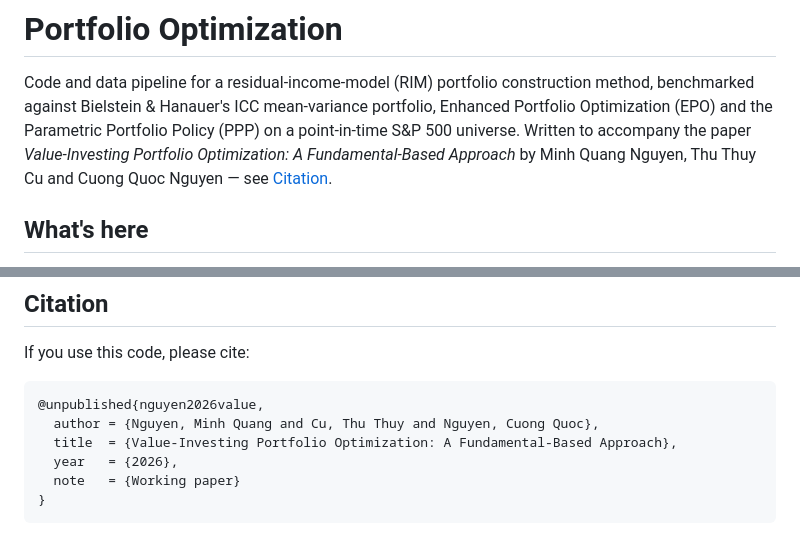
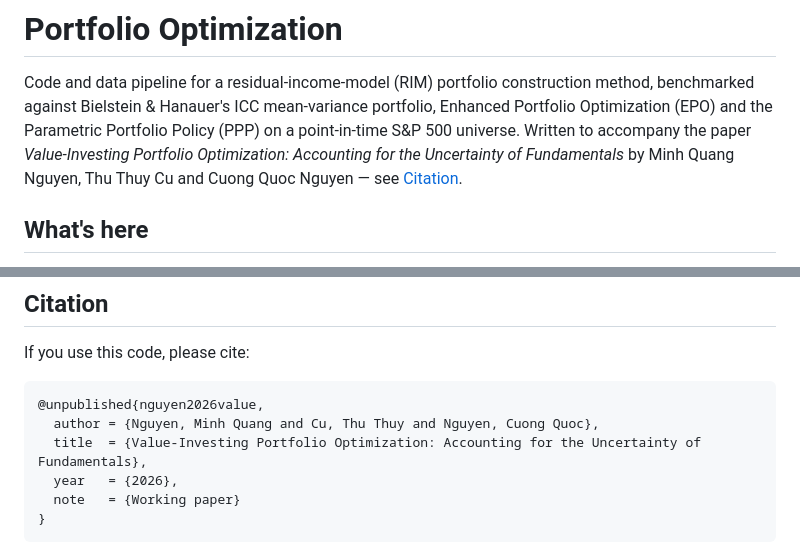
Before and after one commit to Minhwang0106/Portfolio_Optimization, a Markdown page: README.md, 2 parts joined by grey strips. Rendered like a GitHub page.

Commit message:
README: use the paper's final title
Co-Authored-By: Claude Opus 5 <noreply@anthropic.com>

````diff
--- a/README.md
+++ b/README.md
@@ -3,9 +3,9 @@
 Code and data pipeline for a residual-income-model (RIM) portfolio construction method,
 benchmarked against Bielstein & Hanauer's ICC mean-variance portfolio, Enhanced Portfolio
 Optimization (EPO) and the Parametric Portfolio Policy (PPP) on a point-in-time S&P 500
-universe. Written to accompany the paper *Value-Investing Portfolio Optimization: A
-Fundamental-Based Approach* by Minh Quang Nguyen, Thu Thuy Cu and Cuong Quoc Nguyen — see
-[Citation](#citation).
+universe. Written to accompany the paper *Value-Investing Portfolio Optimization: Accounting
+for the Uncertainty of Fundamentals* by Minh Quang Nguyen, Thu Thuy Cu and Cuong Quoc Nguyen
+— see [Citation](#citation).
 
 ## What's here
 
@@ -185,7 +185,7 @@ If you use this code, please cite:
 ```bibtex
 @unpublished{nguyen2026value,
   author = {Nguyen, Minh Quang and Cu, Thu Thuy and Nguyen, Cuong Quoc},
-  title  = {Value-Investing Portfolio Optimization: A Fundamental-Based Approach},
+  title  = {Value-Investing Portfolio Optimization: Accounting for the Uncertainty of Fundamentals},
   year   = {2026},
   note   = {Working paper}
 }
````
